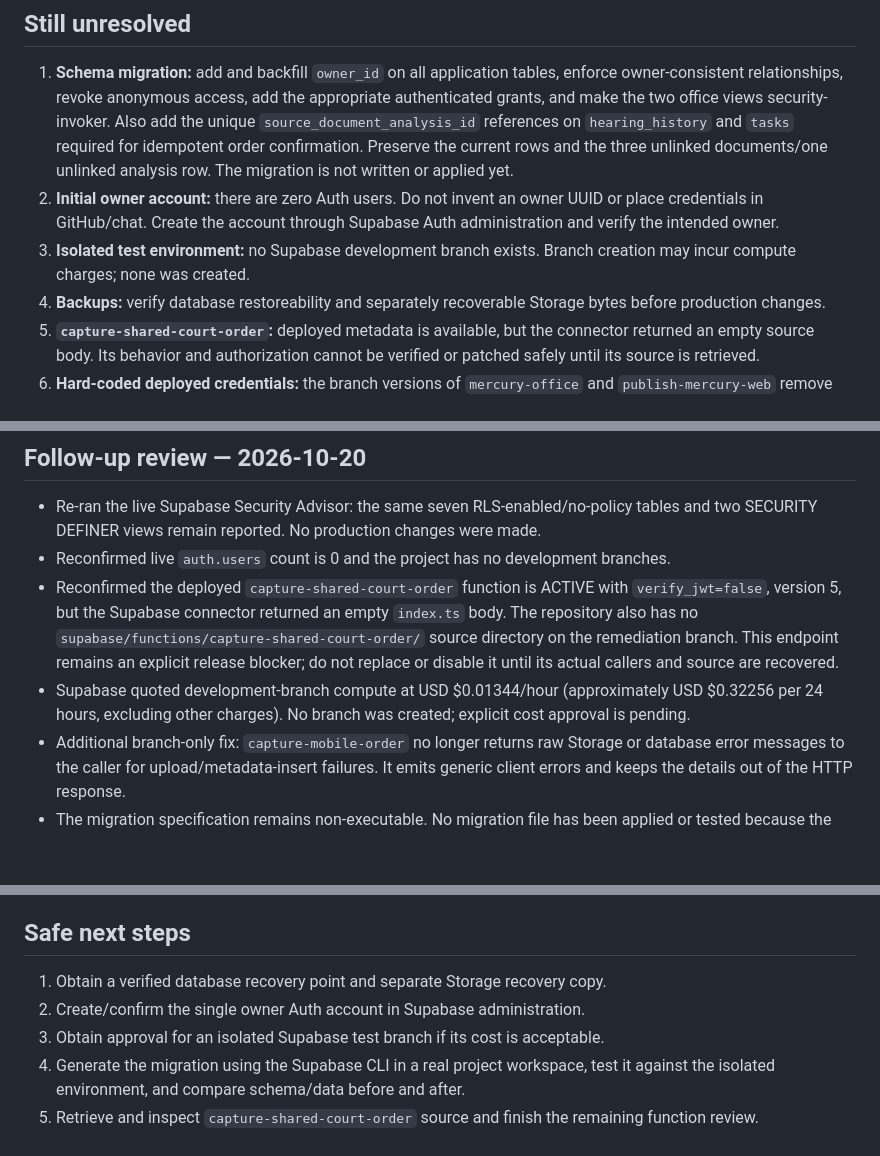
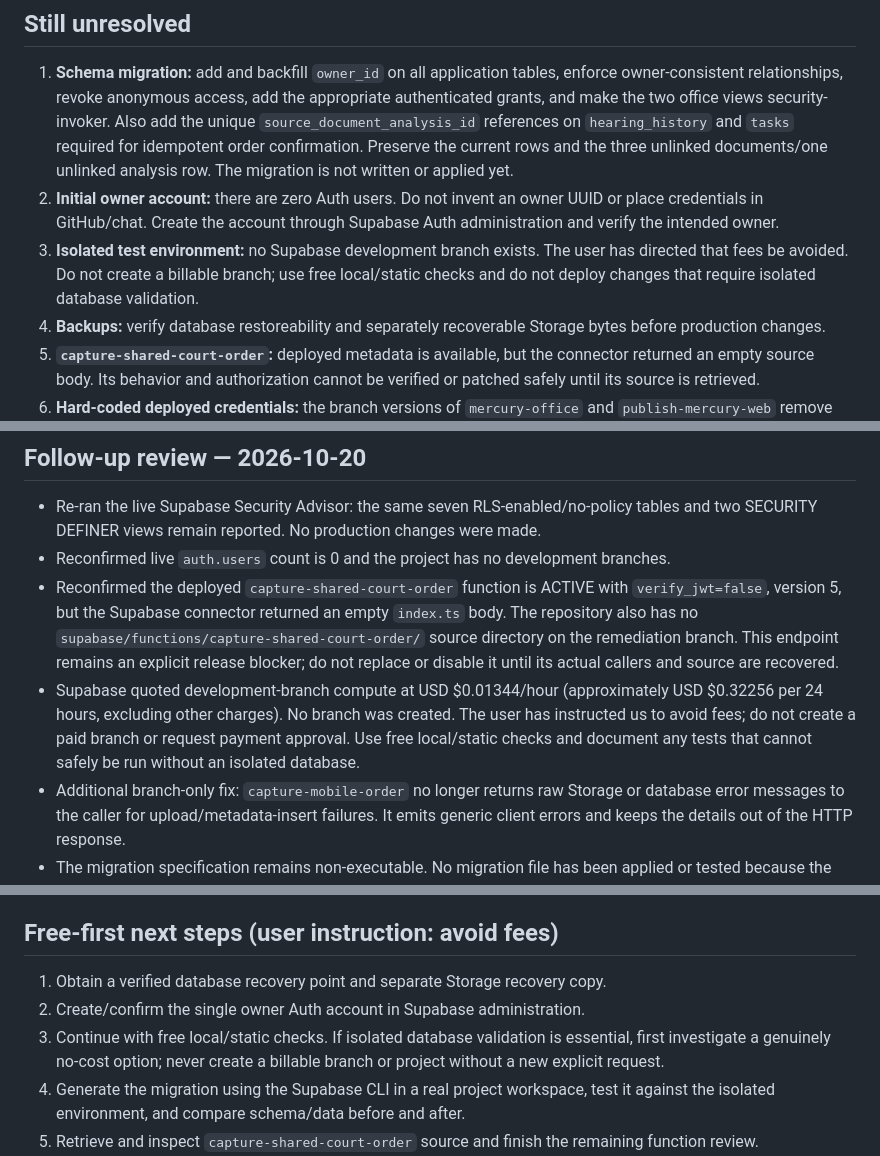
Before and after one commit to pnehra412-wq/mercury-pcms, a Markdown page: docs/REMEDIATION_BRANCH_STATUS.md, 3 parts joined by grey strips. GitHub-like rendering; blank space fills up the shorter version.

Commit message:
docs: enforce free-first security remediation plan

```diff
--- a/docs/REMEDIATION_BRANCH_STATUS.md
+++ b/docs/REMEDIATION_BRANCH_STATUS.md
@@ -62,7 +62,7 @@ The live deployed versions remain unchanged. Configure the owner ID after the in
 
 1. **Schema migration:** add and backfill `owner_id` on all application tables, enforce owner-consistent relationships, revoke anonymous access, add the appropriate authenticated grants, and make the two office views security-invoker. Also add the unique `source_document_analysis_id` references on `hearing_history` and `tasks` required for idempotent order confirmation. Preserve the current rows and the three unlinked documents/one unlinked analysis row. The migration is not written or applied yet.
 2. **Initial owner account:** there are zero Auth users. Do not invent an owner UUID or place credentials in GitHub/chat. Create the account through Supabase Auth administration and verify the intended owner.
-3. **Isolated test environment:** no Supabase development branch exists. Branch creation may incur compute charges; none was created.
+3. **Isolated test environment:** no Supabase development branch exists. The user has directed that fees be avoided. Do not create a billable branch; use free local/static checks and do not deploy changes that require isolated database validation.
 4. **Backups:** verify database restoreability and separately recoverable Storage bytes before production changes.
 5. **`capture-shared-court-order`:** deployed metadata is available, but the connector returned an empty source body. Its behavior and authorization cannot be verified or patched safely until its source is retrieved.
 6. **Hard-coded deployed credentials:** the branch versions of `mercury-office` and `publish-mercury-web` remove the source literals, but the live versions still contain the old values. Rotate/invalidate them only as part of an approved transition.
@@ -99,7 +99,7 @@ Do not treat the static checks as a successful build or security certification.
 - Re-ran the live Supabase Security Advisor: the same seven RLS-enabled/no-policy tables and two SECURITY DEFINER views remain reported. No production changes were made.
 - Reconfirmed live `auth.users` count is 0 and the project has no development branches.
 - Reconfirmed the deployed `capture-shared-court-order` function is ACTIVE with `verify_jwt=false`, version 5, but the Supabase connector returned an empty `index.ts` body. The repository also has no `supabase/functions/capture-shared-court-order/` source directory on the remediation branch. This endpoint remains an explicit release blocker; do not replace or disable it until its actual callers and source are recovered.
-- Supabase quoted development-branch compute at USD $0.01344/hour (approximately USD $0.32256 per 24 hours, excluding other charges). No branch was created; explicit cost approval is pending.
+- Supabase quoted development-branch compute at USD $0.01344/hour (approximately USD $0.32256 per 24 hours, excluding other charges). No branch was created. The user has instructed us to avoid fees; do not create a paid branch or request payment approval. Use free local/static checks and document any tests that cannot safely be run without an isolated database.
 - Additional branch-only fix: `capture-mobile-order` no longer returns raw Storage or database error messages to the caller for upload/metadata-insert failures. It emits generic client errors and keeps the details out of the HTTP response.
 - The migration specification remains non-executable. No migration file has been applied or tested because the Auth owner account and isolated test environment are not yet available.
 
@@ -111,11 +111,11 @@ Do not treat the static checks as a successful build or security certification.
 - Reconcile source vs deployed function versions and rotate legacy hard-coded credentials only during an approved transition.
 - Do not mark any security fix as deployed until the corresponding live configuration and negative tests are verified.
 
-## Safe next steps
+## Free-first next steps (user instruction: avoid fees)
 
 1. Obtain a verified database recovery point and separate Storage recovery copy.
 2. Create/confirm the single owner Auth account in Supabase administration.
-3. Obtain approval for an isolated Supabase test branch if its cost is acceptable.
+3. Continue with free local/static checks. If isolated database validation is essential, first investigate a genuinely no-cost option; never create a billable branch or project without a new explicit request.
 4. Generate the migration using the Supabase CLI in a real project workspace, test it against the isolated environment, and compare schema/data before and after.
 5. Retrieve and inspect `capture-shared-court-order` source and finish the remaining function review.
 6. Run the full security and regression matrix.
```
